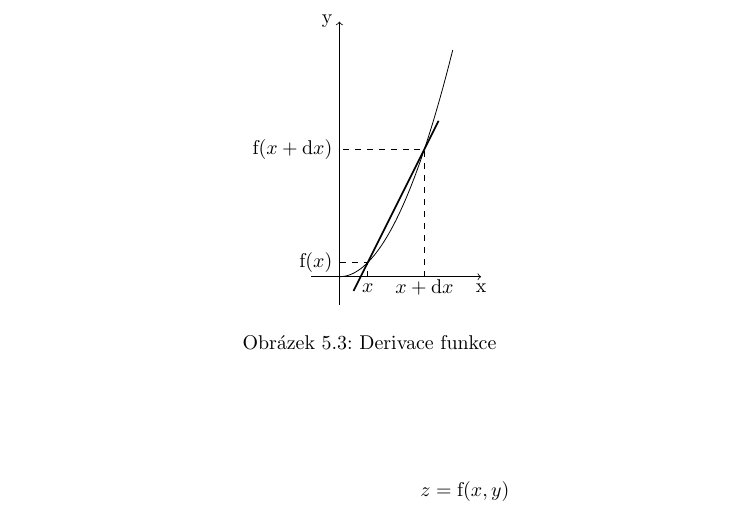
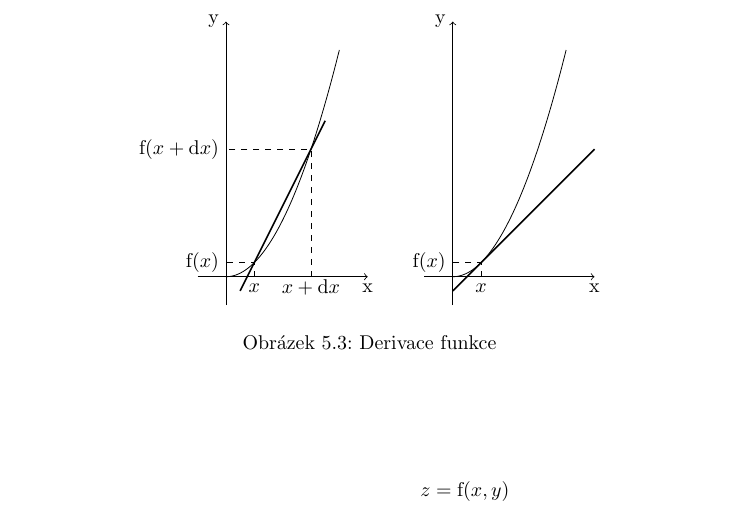
Before and after one commit to LezakPetr/poisson, a LaTeX thesis (poisson.tex, which reads ch_popis_velicin_v_prostoru.tex): part of page 29 of 105, cut so that both start at the same text. Compiled offline with pdfLaTeX.

Commit message:
Upraven obrazek derivace

```diff
--- a/ch_popis_velicin_v_prostoru.tex
+++ b/ch_popis_velicin_v_prostoru.tex
@@ -759,6 +759,7 @@ Je nutné mít na paměti, že \(\frac{\mathrm{d}z}{\mathrm{d}x}\) ani \(\frac{\
 \begin{figure}
 \begin{center}
 \begin{tikzpicture}
+// Secna
 \draw[->] (-0.5, 0) -- (2.5, 0);
 \draw (2.5, 0) node[anchor=north]{x};
 
@@ -777,6 +778,23 @@ Je nutné mít na paměti, že \(\frac{\mathrm{d}z}{\mathrm{d}x}\) ani \(\frac{\
 
 \draw (0, 0.25) node[anchor=east]{\(\mathrm{f}(x)\)};
 \draw (0, 2.25) node[anchor=east]{\(\mathrm{f}(x + \mathrm{d}x)\)};
+
+// Tecna
+\draw[->] (3.5, 0) -- (6.5, 0);
+\draw (6.5, 0) node[anchor=north]{x};
+
+\draw[->] (4, -0.5) -- (4, 4.5);
+\draw (4, 4.5) node[anchor=east]{y};
+
+\draw[domain=0:2, smooth, variable = \x] plot ({\x + 4}, {\x * \x});
+
+\draw[thick] (4.0, -0.25) -- (6.5, 2.25);
+
+\draw[dashed] (4.5, 0) -- (4.5, 0.25) -- (4, 0.25);
+
+\draw (4.5, 0) node[anchor=north]{\(x\)};
+\draw (4, 0.25) node[anchor=east]{\(\mathrm{f}(x)\)};
+
 \end{tikzpicture}
 \caption{Derivace funkce}
 \end{center}
```
